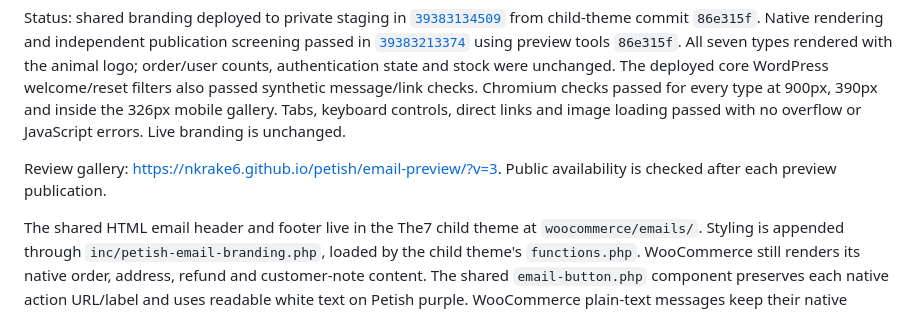
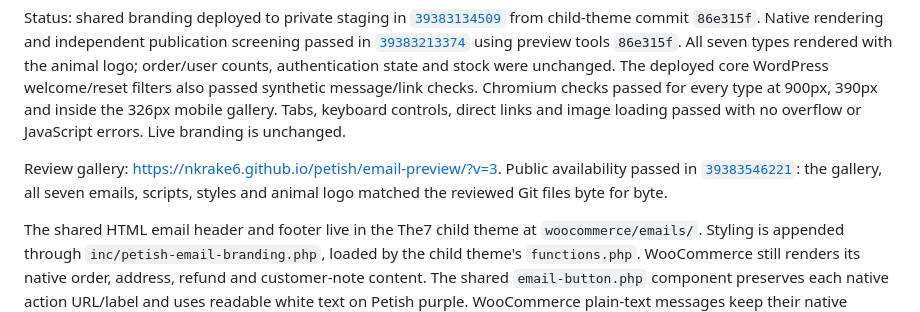
Before and after one commit to nkrake6/petish, a Markdown page: EMAIL-BRANDING.md, the part around the change. GitHub-like rendering.

Commit message:
Record successful seven-email public preview verification

```diff
--- a/EMAIL-BRANDING.md
+++ b/EMAIL-BRANDING.md
@@ -13,7 +13,10 @@ direct links and image loading passed with no overflow or JavaScript errors.
 Live branding is unchanged.
 
 Review gallery: <https://nkrake6.github.io/petish/email-preview/?v=3>.
-Public availability is checked after each preview publication.
+Public availability passed in
+[`39383546221`](https://github.com/nkrake6/petish/actions/runs/39383546221):
+the gallery, all seven emails, scripts, styles and animal logo matched the
+reviewed Git files byte for byte.
 
 The shared HTML email header and footer live in the The7 child theme at
 `woocommerce/emails/`. Styling is appended through
```
